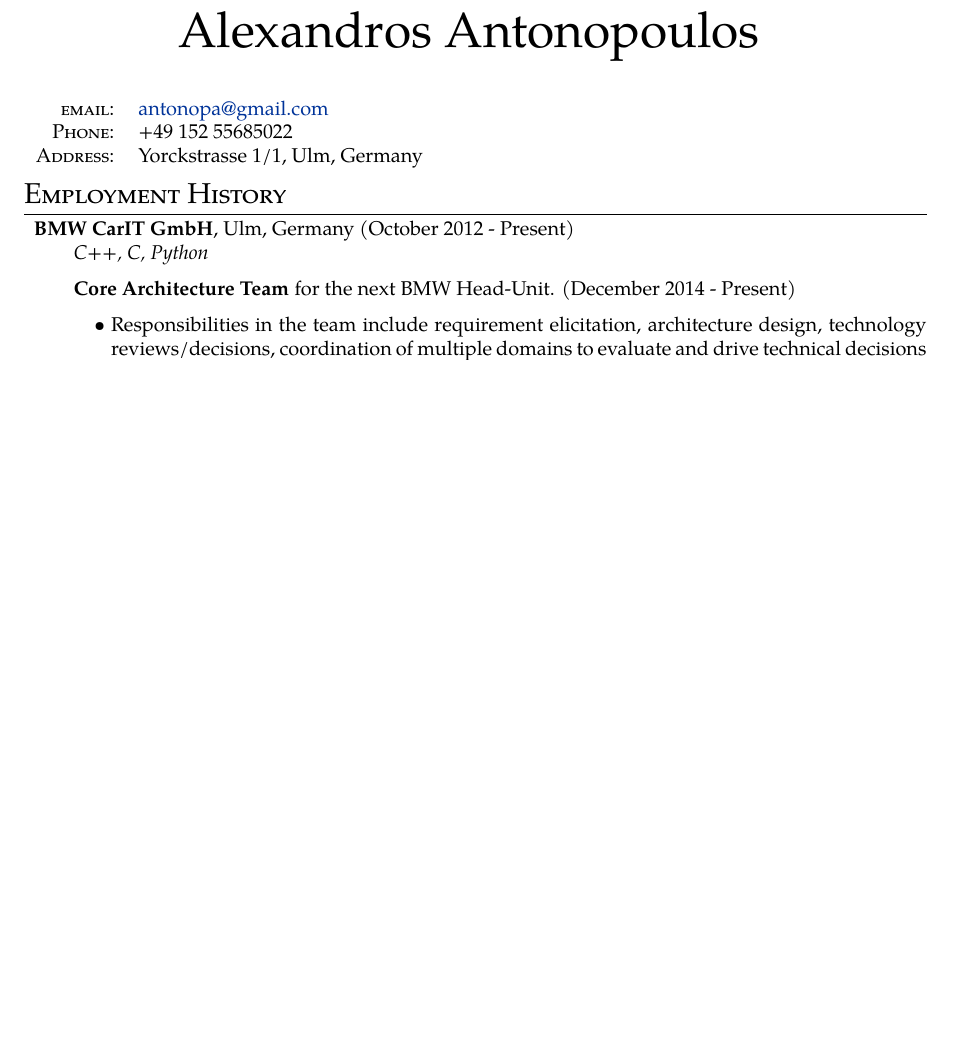
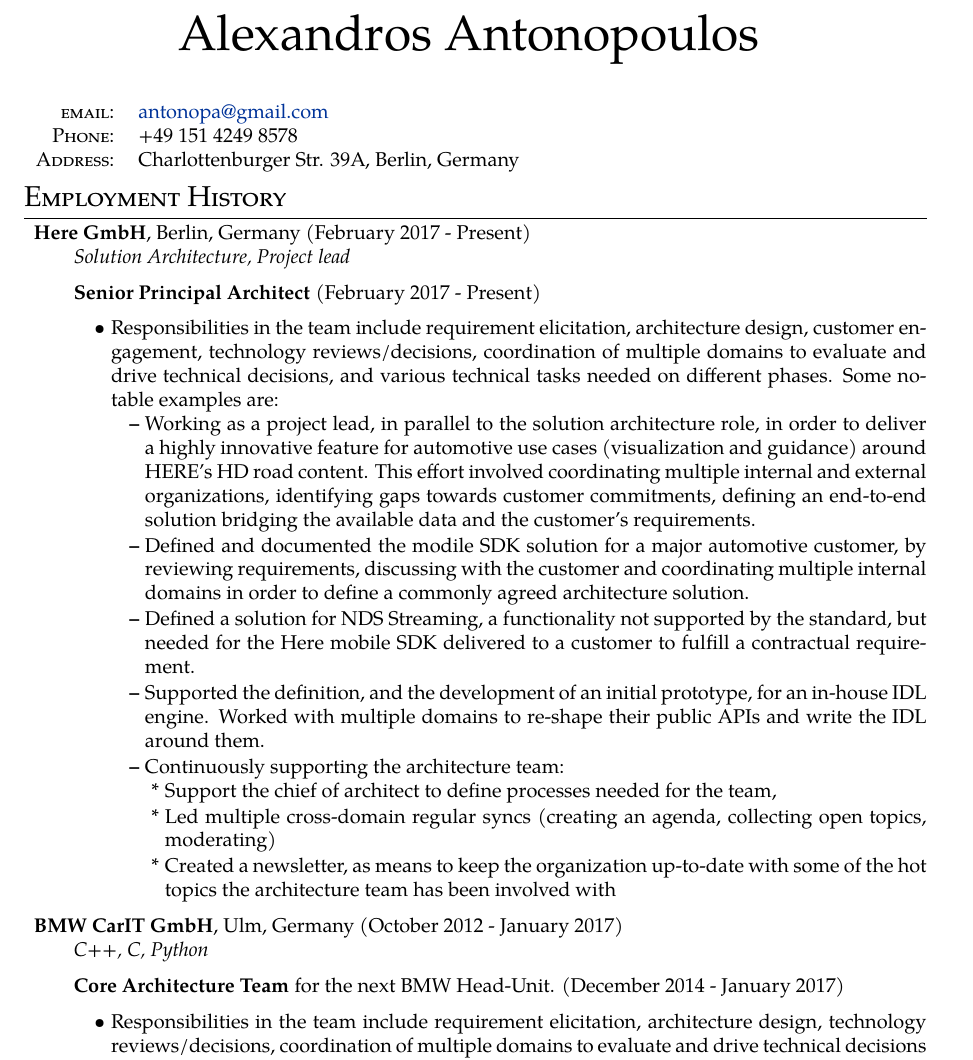
Before and after one commit to antonopa/cv, a LaTeX document (alan.tex, which reads bmw.tex, here.tex): part of page 1 of 3 before the commit and part of page 1 of 4 after it, cut so that both start at the same text, the shorter picture padded with empty space. Compiled offline with XeLaTeX.

Commit message:
here: Add HERE work chapter

```diff
--- a/alan.tex
+++ b/alan.tex
@@ -92,7 +92,7 @@
 \rhead{}
 \lfoot{}
 \cfoot{}
-\rfoot{\footnotesize Aexandros Antonopoulos - Page \thepage\ of \pageref{LastPage}}
+\rfoot{\footnotesize Alexandros Antonopoulos - Page \thepage\ of \pageref{LastPage}}
 \font\fb=''[cmr10]'' %for use with \LaTeX command
 
 %--------------------TITLE-------------
@@ -104,8 +104,8 @@
 %Section: Personal Data
 \begin{tabular}{rl}
     \textsc{email:}     & \href{mailto:antonopa@gmail.com}{antonopa@gmail.com} \\
-    \textsc{Phone:}     & +49 152 55685022 \\
-    \textsc{Address:}   & Yorckstrasse 1/1, Ulm, Germany
+    \textsc{Phone:}     & +49 151 4249 8578\\
+    \textsc{Address:}   & Charlottenburger Str. 39A, Berlin, Germany
 \end{tabular}
 
 %Section: Work Experience at the top
--- a/bmw.tex
+++ b/bmw.tex
@@ -1,9 +1,9 @@
 \documentclass[alan.tex]{subfiles}
 \begin{document}
-  \item \textbf{BMW CarIT GmbH}, Ulm, Germany (October 2012 - Present)\\
+  \item \textbf{BMW CarIT GmbH}, Ulm, Germany (October 2012 - January 2017)\\
     \emph{C++, C, Python}
     \begin{my_desc}
-      \item[Core Architecture Team] for the next BMW Head-Unit. (December 2014 - Present)
+      \item[Core Architecture Team] for the next BMW Head-Unit. (December 2014 - January 2017)
         \begin{my_bullets}
           \item Responsibilities in the team include requirement elicitation, architecture design,
             technology reviews/decisions, coordination of multiple domains to evaluate and drive technical
--- /dev/null
+++ b/here.tex
@@ -0,0 +1,37 @@
+\documentclass[alan.tex]{subfiles}
+\begin{document}
+  \item \textbf{Here GmbH}, Berlin, Germany (February 2017 - Present)\\
+    \emph{Solution Architecture, Project lead}
+    \begin{my_desc}
+      \item[Senior Principal Architect] (February 2017 - Present)
+        \begin{my_bullets}
+        \item Responsibilities in the team include requirement elicitation, architecture design,
+          customer engagement, technology reviews/decisions, coordination of multiple domains to
+          evaluate and drive technical decisions, and various technical tasks needed on different
+          phases. Some notable examples are:
+            \begin{my_bullets}
+            \item Working as a project lead, in parallel to the solution architecture role, in order to
+              deliver a highly innovative feature for automotive use cases (visualization and guidance) around
+              HERE's HD road content. This effort involved coordinating multiple internal and external
+              organizations, identifying gaps towards customer commitments, defining an end-to-end
+              solution bridging the available data and the customer's requirements.
+            \item Defined and documented the modile SDK solution for a major automotive customer, by reviewing
+              requirements, discussing with the customer and coordinating multiple internal domains in order
+              to define a commonly agreed architecture solution.
+            \item Defined a solution for NDS Streaming, a functionality not supported by the standard, but
+              needed for the Here mobile SDK delivered to a customer to fulfill a contractual requirement.
+            \item Supported the definition, and the development of an initial prototype, for an in-house
+              IDL engine. Worked with multiple domains to re-shape their public APIs and write the IDL around
+              them.
+            \item Continuously supporting the architecture team:
+              \begin{my_bullets}
+              \item Support the chief of architect to define processes needed for the team,
+              \item Led multiple cross-domain regular syncs (creating an agenda, collecting open topics,
+                moderating)
+              \item Created a newsletter, as means to keep the organization up-to-date with some of the hot
+                topics the architecture team has been involved with
+              \end{my_bullets}
+            \end{my_bullets}
+        \end{my_bullets}
+    \end{my_desc}
+\end{document}
```
Also changed, not shown: alan.tex (1 more changed lines).
